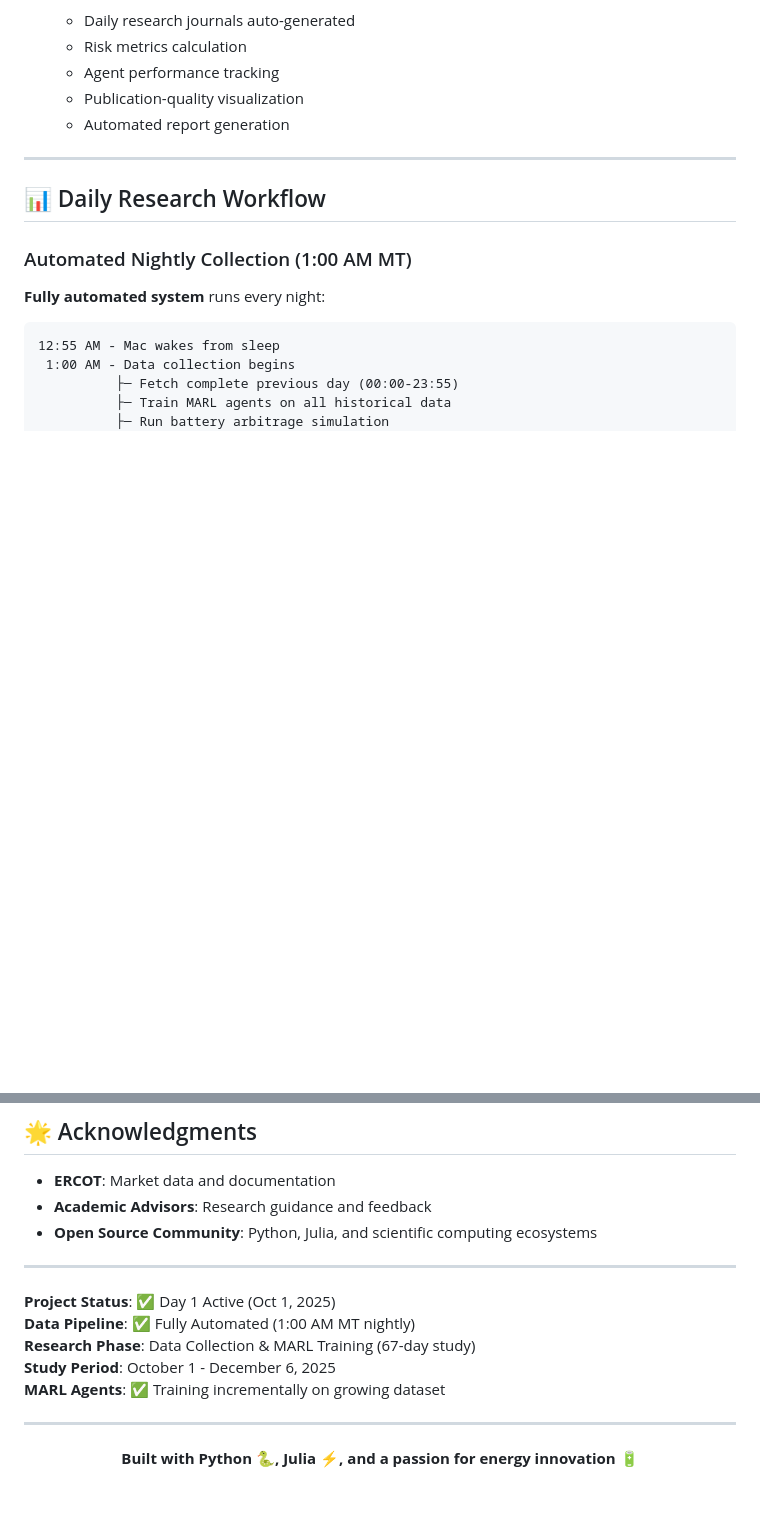
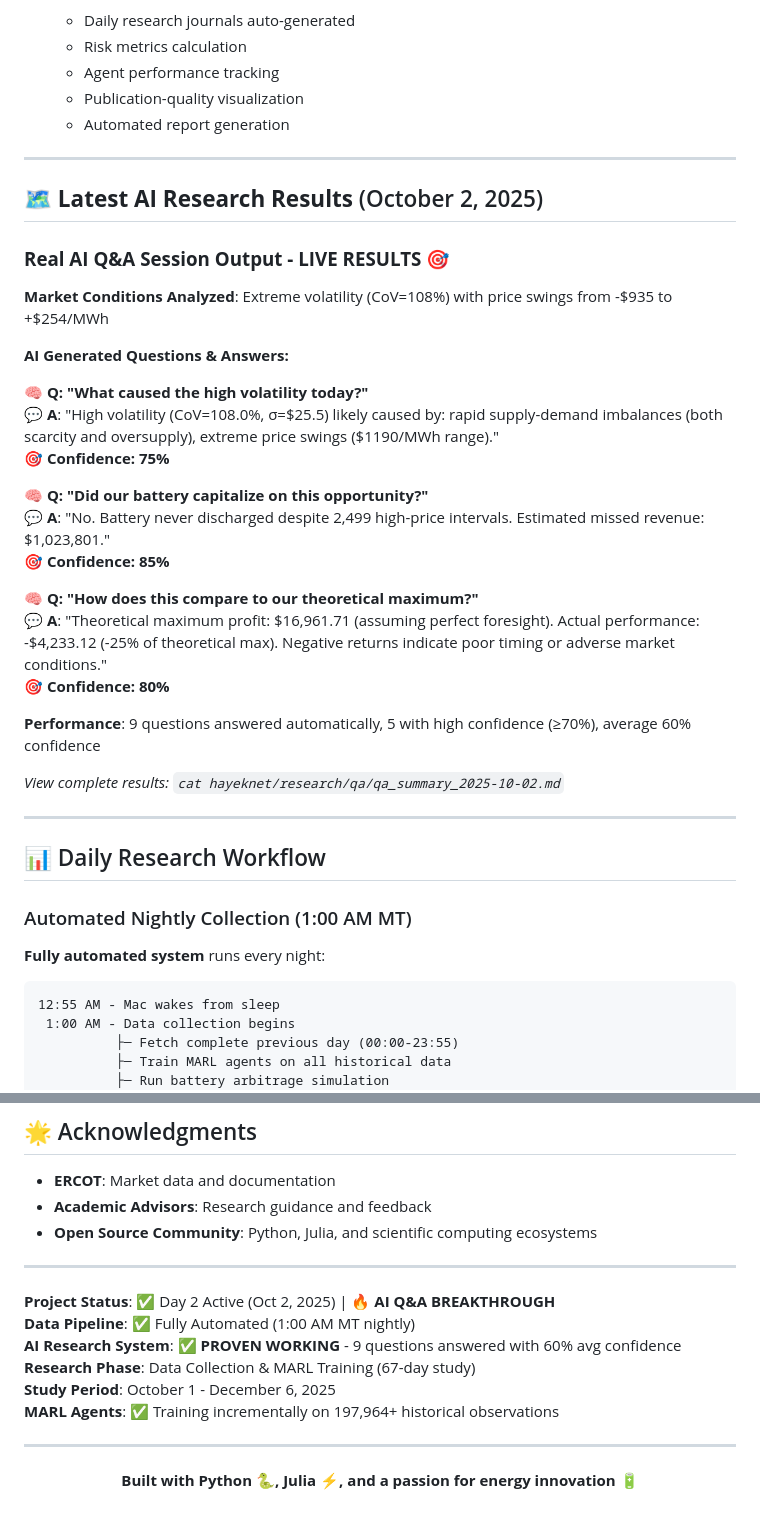
Before and after one commit to iamfaith99/ERCOT, a Markdown page: README.md, 2 parts joined by grey strips. Rendered like a GitHub page; blank space fills up the shorter version.

Commit message:
Add Day 2 AI Q&A breakthrough results to README
- Showcase live AI research system output (Oct 2, 2025)
- 9 questions answered automatically with 60% avg confidence
- Real market analysis: 108% volatility, missed M opportunity
- Highlight battery performance analysis and theoretical comparisons
- Update project status to Day 2 with 197,964+ observations

```diff
--- a/README.md
+++ b/README.md
@@ -110,6 +110,32 @@ A hybrid Python-Julia platform for simulating and optimizing 100MW/400MWh batter
    - Agent performance tracking
    - Publication-quality visualization
    - Automated report generation
+
+---
+
+## 🗺 **Latest AI Research Results** (October 2, 2025)
+
+### **Real AI Q&A Session Output - LIVE RESULTS** 🎯
+
+**Market Conditions Analyzed**: Extreme volatility (CoV=108%) with price swings from -$935 to +$254/MWh
+
+**AI Generated Questions & Answers:**
+
+🧠 **Q: "What caused the high volatility today?"**
+💬 **A**: "High volatility (CoV=108.0%, σ=$25.5) likely caused by: rapid supply-demand imbalances (both scarcity and oversupply), extreme price swings ($1190/MWh range)."
+🎯 **Confidence: 75%**
+
+🧠 **Q: "Did our battery capitalize on this opportunity?"**
+💬 **A**: "No. Battery never discharged despite 2,499 high-price intervals. Estimated missed revenue: $1,023,801."
+🎯 **Confidence: 85%**
+
+🧠 **Q: "How does this compare to our theoretical maximum?"**
+💬 **A**: "Theoretical maximum profit: $16,961.71 (assuming perfect foresight). Actual performance: -$4,233.12 (-25% of theoretical max). Negative returns indicate poor timing or adverse market conditions."
+🎯 **Confidence: 80%**
+
+**Performance**: 9 questions answered automatically, 5 with high confidence (≥70%), average 60% confidence
+
+*View complete results: `cat hayeknet/research/qa/qa_summary_2025-10-02.md`*
 
 ---
 
@@ -517,11 +543,12 @@ MIT License - Academic and research use encouraged. Market data sourced from ERC
 
 ---
 
-**Project Status**: ✅ Day 1 Active (Oct 1, 2025)
+**Project Status**: ✅ Day 2 Active (Oct 2, 2025) | **🔥 AI Q&A BREAKTHROUGH**
 **Data Pipeline**: ✅ Fully Automated (1:00 AM MT nightly)
+**AI Research System**: ✅ **PROVEN WORKING** - 9 questions answered with 60% avg confidence
 **Research Phase**: Data Collection & MARL Training (67-day study)
 **Study Period**: October 1 - December 6, 2025
-**MARL Agents**: ✅ Training incrementally on growing dataset
+**MARL Agents**: ✅ Training incrementally on 197,964+ historical observations
 
 ---
 
```
